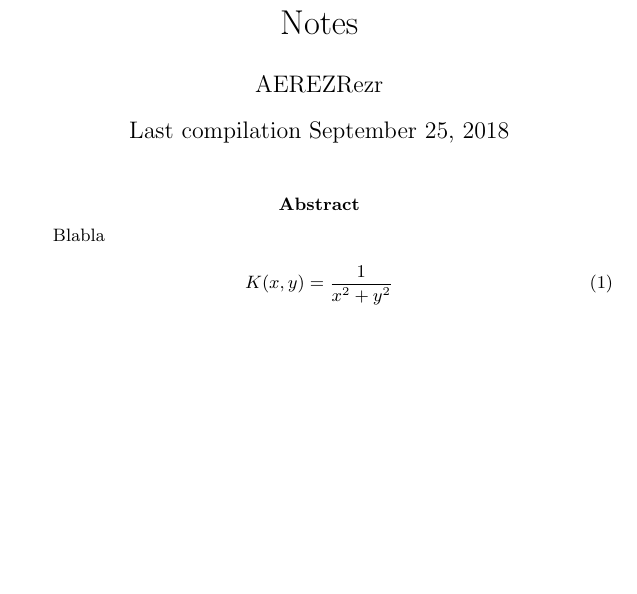
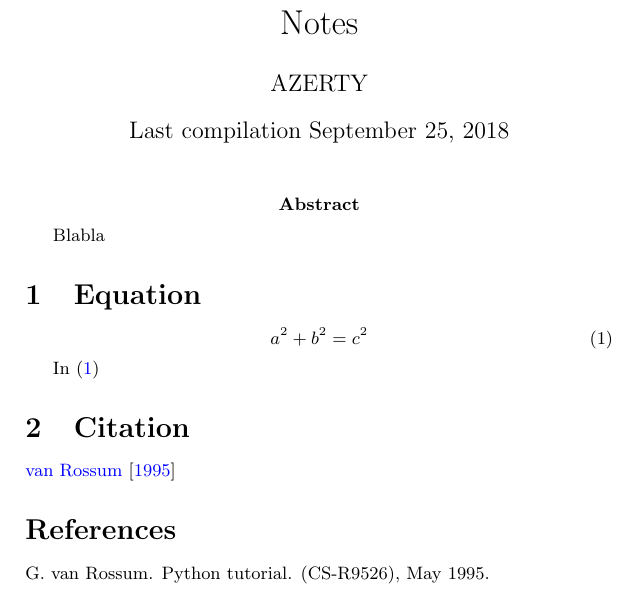
Before and after one commit to CRIStAL-Sigma/test_deploy_travis, a LaTeX document (tex/draft.tex): part of the page, cut so that both start at the same text, the shorter picture padded with empty space. Compiled offline with pdfLaTeX.

Commit message:
Try to ref equation and bib entry

```diff
--- a/tex/draft.tex
+++ b/tex/draft.tex
@@ -1,6 +1,14 @@
 \documentclass{article}
 
 \usepackage{amsfonts,amsmath,amssymb,amsthm}
+\usepackage{hyperref}
+\hypersetup{
+	breaklinks=true,
+  colorlinks=true,
+  linkcolor=blue,
+  citecolor=blue
+}
+\usepackage{natbib}
 
 \begin{document}
 
@@ -11,21 +19,35 @@
 \title{Notes
 }
 
-\author{AEREZRezr}
+\author{AZERTY}
 
 
 % \date{Dernière compilation le \today}
 
-\date{
-   Last compilation \today
-      }
+\date{Last compilation \today}
 
 \maketitle
 \abstract{Blabla}
 
+\section{Equation} % (fold)
+\label{sec:equation}
+
 	\begin{equation}
-	    K(x,y) = \frac{1}{x^2+y^2}
+		\label{eq:equation1}
+	  a^2 + b^2 = c^2
 	\end{equation}
 
+	In \eqref{eq:equation1}
+% section equation (end)
+
+\section{Citation} % (fold)
+\label{sec:citation}
+
+	\cite{python}
+
+% section citation (end)
+
+\bibliographystyle{plainnat}
+\bibliography{bib_file}
 
 \end{document}
```
Also changed, not shown: .travis.yml (+2 -2 lines), tex/bib_file.bib (added, +9 -0 lines).
